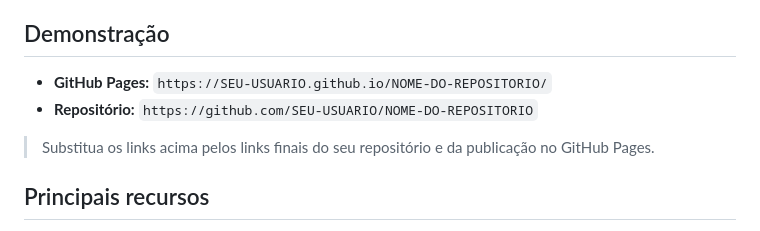
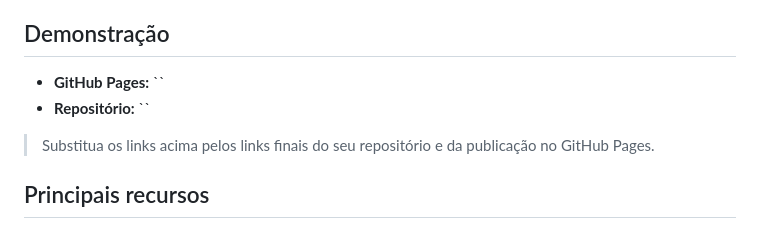
Before and after one commit to VitorFariasVF/dnd5e-builder, a Markdown page: README.md, the part around the change. GitHub-like rendering.

Commit message:
Update README to remove placeholder links
Removed placeholder links for GitHub Pages and repository.

```diff
--- a/README.md
+++ b/README.md
@@ -6,8 +6,8 @@ Aplicação front-end em **HTML, CSS e JavaScript puro**, sem backend e com pers
 
 ## Demonstração
 
-- **GitHub Pages:** `https://SEU-USUARIO.github.io/NOME-DO-REPOSITORIO/`
-- **Repositório:** `https://github.com/SEU-USUARIO/NOME-DO-REPOSITORIO`
+- **GitHub Pages:** ``
+- **Repositório:** ``
 
 > Substitua os links acima pelos links finais do seu repositório e da publicação no GitHub Pages.
 
```
